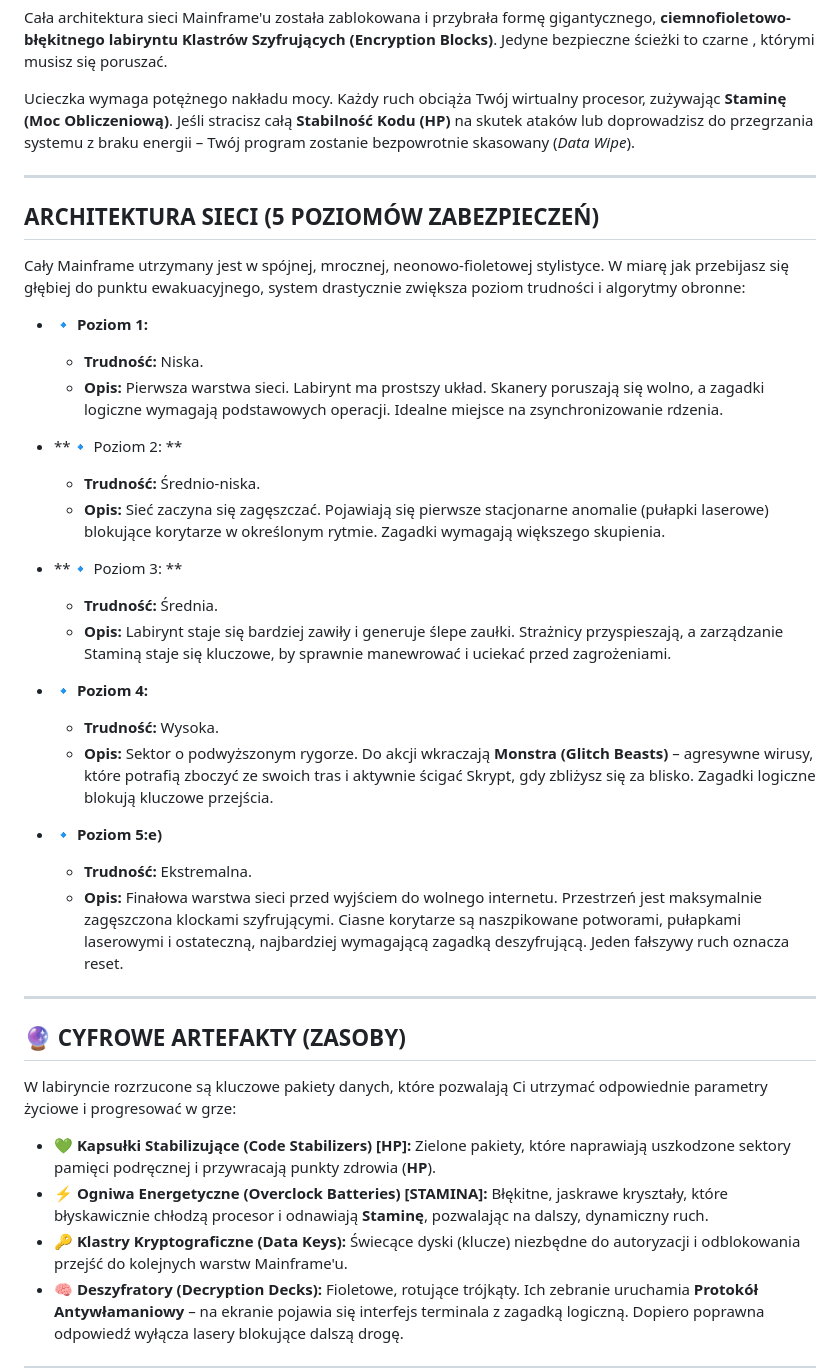
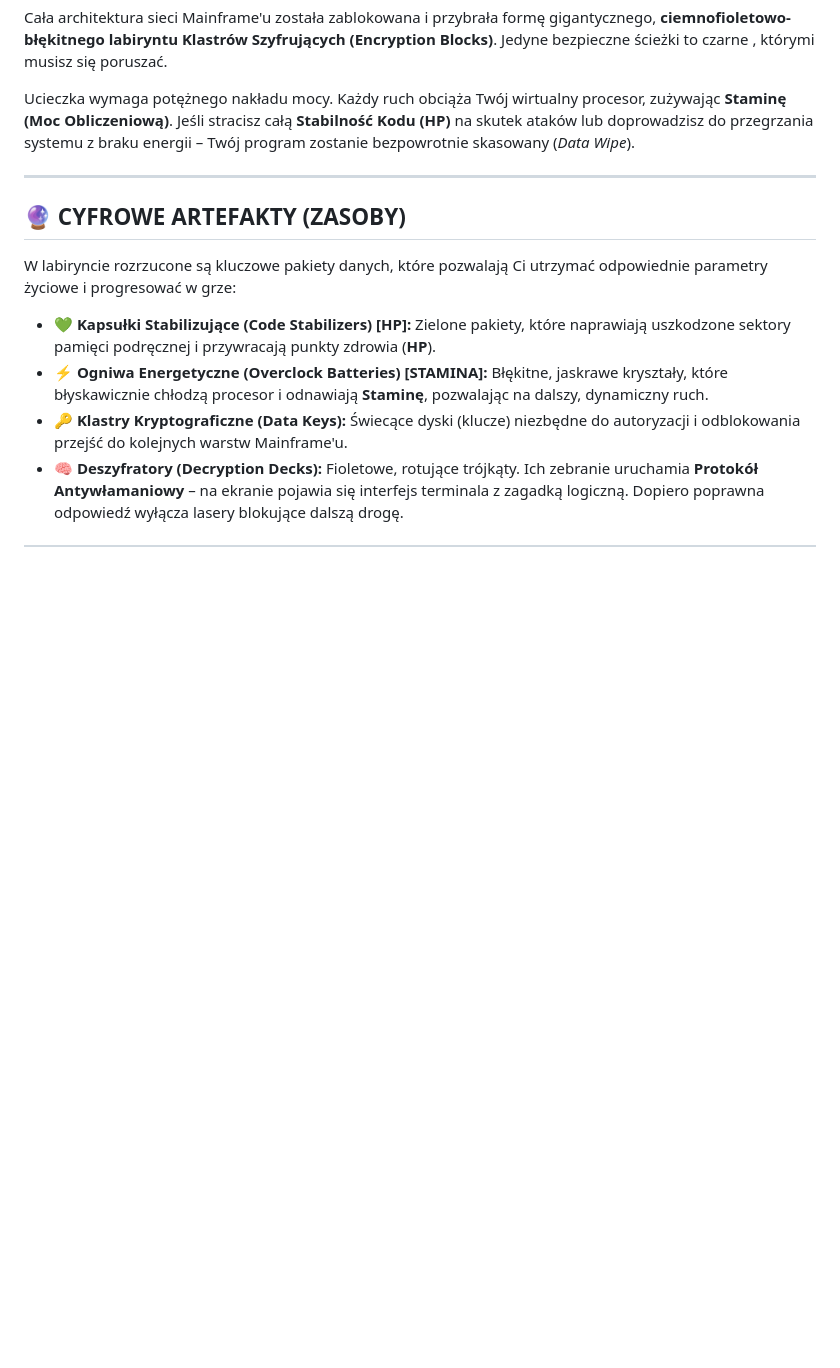
Before and after one commit to ZellnerJ/zeg-game, a Markdown page: README.md, the part around the change. GitHub-like rendering; blank space fills up the shorter version.

Commit message:
poprawki
Removed the section detailing the network architecture and its security levels, which included descriptions of difficulty levels and challenges.

```diff
--- a/README.md
+++ b/README.md
@@ -74,31 +74,6 @@ Ucieczka wymaga potężnego nakładu mocy. Każdy ruch obciąża Twój wirtualny
 
 ---
 
-##  ARCHITEKTURA SIECI (5 POZIOMÓW ZABEZPIECZEŃ)
-
-Cały Mainframe utrzymany jest w spójnej, mrocznej, neonowo-fioletowej stylistyce. W miarę jak przebijasz się głębiej do punktu ewakuacyjnego, system drastycznie zwiększa poziom trudności i algorytmy obronne:
-
-* **🔹 Poziom 1:**
-  * **Trudność:** Niska.
-  * **Opis:** Pierwsza warstwa sieci. Labirynt ma prostszy układ. Skanery poruszają się wolno, a zagadki logiczne wymagają podstawowych operacji. Idealne miejsce na zsynchronizowanie rdzenia.
-
-* **🔹 Poziom 2: **
-  * **Trudność:** Średnio-niska.
-  * **Opis:** Sieć zaczyna się zagęszczać. Pojawiają się pierwsze stacjonarne anomalie (pułapki laserowe) blokujące korytarze w określonym rytmie. Zagadki wymagają większego skupienia.
-
-* **🔹 Poziom 3: **
-  * **Trudność:** Średnia.
-  * **Opis:** Labirynt staje się bardziej zawiły i generuje ślepe zaułki. Strażnicy przyspieszają, a zarządzanie Staminą staje się kluczowe, by sprawnie manewrować i uciekać przed zagrożeniami.
-
-* **🔹 Poziom 4:**
-  * **Trudność:** Wysoka.
-  * **Opis:** Sektor o podwyższonym rygorze. Do akcji wkraczają **Monstra (Glitch Beasts)** – agresywne wirusy, które potrafią zboczyć ze swoich tras i aktywnie ścigać Skrypt, gdy zbliżysz się za blisko. Zagadki logiczne blokują kluczowe przejścia.
-
-* **🔹 Poziom 5:e)**
-  * **Trudność:** Ekstremalna.
-  * **Opis:** Finałowa warstwa sieci przed wyjściem do wolnego internetu. Przestrzeń jest maksymalnie zagęszczona klockami szyfrującymi. Ciasne korytarze są naszpikowane potworami, pułapkami laserowymi i ostateczną, najbardziej wymagającą zagadką deszyfrującą. Jeden fałszywy ruch oznacza reset.
-
----
 
 ## 🔮 CYFROWE ARTEFAKTY (ZASOBY)
 
```
